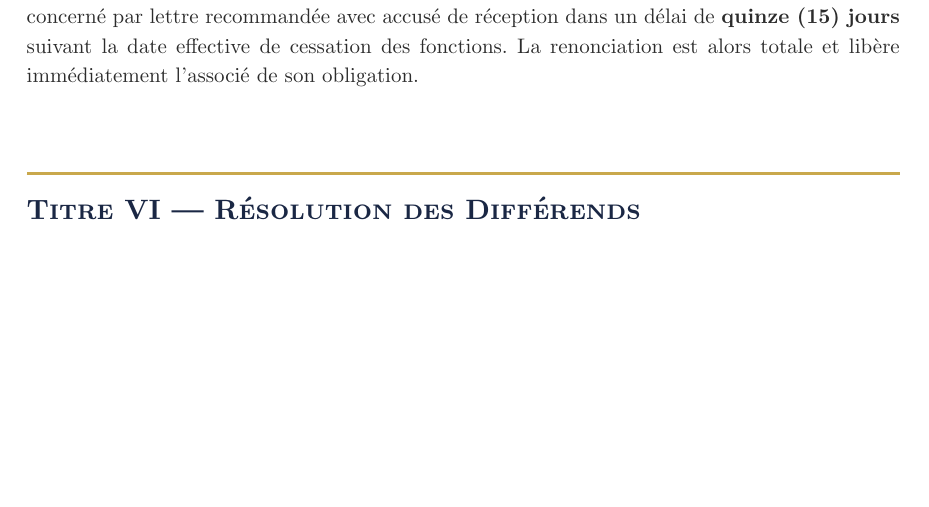
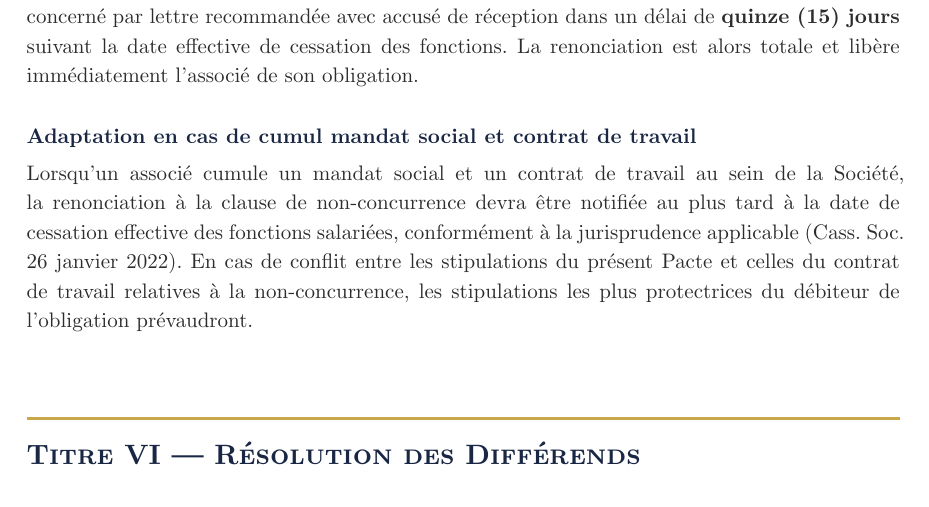
Before and after one commit to eliemada/belcova, a Typst document (docs/legal/pacte-associes-belcova.typ): part of page 9 of 13, cut so that both start at the same text, the shorter picture padded with empty space. Compiled offline with Typst 0.15.

Commit message:
fix(legal): add non-compete adaptation for cumul mandat/contrat
If a shareholder has both a corporate mandate and employment contract,
the 15-day post-departure renunciation window is invalid per Cass. Soc.
26/01/2022. Added automatic adaptation clause and conflict resolution
rule favoring the debtor's most protective terms.

```diff
--- a/docs/legal/pacte-associes-belcova.typ
+++ b/docs/legal/pacte-associes-belcova.typ
@@ -407,19 +407,15 @@ En contrepartie, la Société versera à l'associé concerné une indemnité men
 
 Cette indemnité mensuelle ne pourra en aucun cas être inférieure à *#non-compete-plancher du SMIC mensuel brut* en vigueur à la date de cessation effective des fonctions, y compris dans l'hypothèse où la rémunération du débiteur de l'obligation serait nulle.
 
-// ⚠ AVERTISSEMENT JURIDIQUE — Délai de renonciation de 15 jours
-// Pour les mandataires sociaux purs (non salariés), ce délai est valide.
-// Cependant, si l'associé cumule mandat social et contrat de travail,
-// la Cass. Soc. 26/01/2022 impose la renonciation au plus tard à la date
-// de départ effectif du salarié. Le délai de 15 jours post-départ serait
-// alors inopposable. Envisager d'ajouter une clause d'adaptation automatique
-// en cas de cumul mandat/contrat de travail.
-// De même, si la rémunération du débiteur est nulle (fréquent en phase
-// d'amorçage), la contrepartie de 30 % vaut zéro — prévoir un plancher
-// minimum (ex. pourcentage du SMIC).
+// ✓ CORRIGÉ — Clause d'adaptation ajoutée pour cumul mandat/contrat de travail
+// (Cass. Soc. 26/01/2022). Plancher SMIC prévu à l'alinéa « Contrepartie financière ».
 === Faculté de renonciation
 
 La Société se réserve le droit de *renoncer unilatéralement* à l'application de la clause de non-concurrence, et par conséquent au versement de l'indemnité, à condition d'en notifier l'associé concerné par lettre recommandée avec accusé de réception dans un délai de *#non-compete-renonciation jours* suivant la date effective de cessation des fonctions. La renonciation est alors totale et libère immédiatement l'associé de son obligation.
+
+=== Adaptation en cas de cumul mandat social et contrat de travail
+
+Lorsqu'un associé cumule un mandat social et un contrat de travail au sein de la Société, la renonciation à la clause de non-concurrence devra être notifiée au plus tard à la date de cessation effective des fonctions salariées, conformément à la jurisprudence applicable (Cass. Soc. 26 janvier 2022). En cas de conflit entre les stipulations du présent Pacte et celles du contrat de travail relatives à la non-concurrence, les stipulations les plus protectrices du débiteur de l'obligation prévaudront.
 
 
 // ════════════════════════════════════════════════════════════════════════════
```
